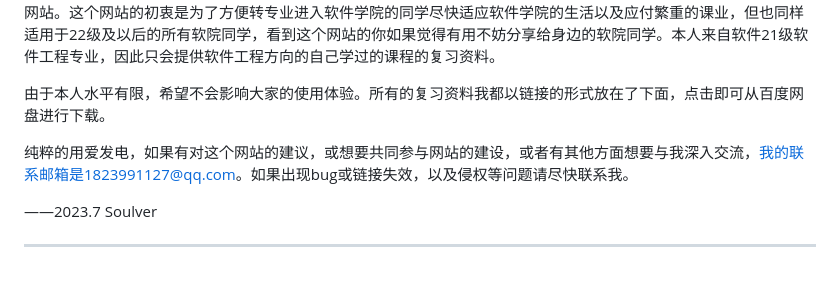
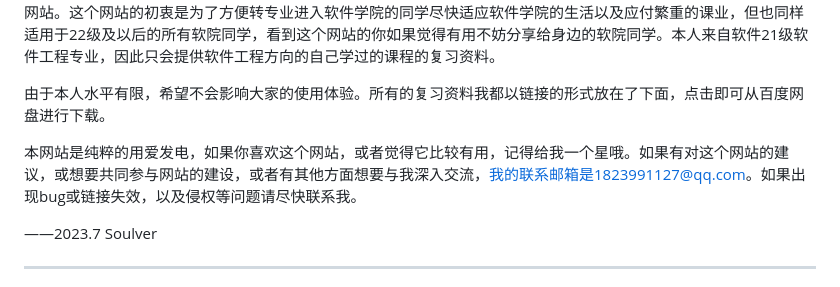
Before and after one commit to Soulver-20021124/SDUSEStrategy, a Markdown page: README.md, the part around the change. Drawn GitHub-style.

```diff
--- a/README.md
+++ b/README.md
@@ -6,7 +6,7 @@
 
 由于本人水平有限，希望不会影响大家的使用体验。所有的复习资料我都以链接的形式放在了下面，点击即可从百度网盘进行下载。
 
-纯粹的用爱发电，如果有对这个网站的建议，或想要共同参与网站的建设，或者有其他方面想要与我深入交流，我的联系邮箱是1823991127@qq.com。如果出现bug或链接失效，以及侵权等问题请尽快联系我。
+本网站是纯粹的用爱发电，如果你喜欢这个网站，或者觉得它比较有用，记得给我一个星哦。如果有对这个网站的建议，或想要共同参与网站的建设，或者有其他方面想要与我深入交流，我的联系邮箱是1823991127@qq.com。如果出现bug或链接失效，以及侵权等问题请尽快联系我。
 
 ——2023.7 Soulver
 
```
